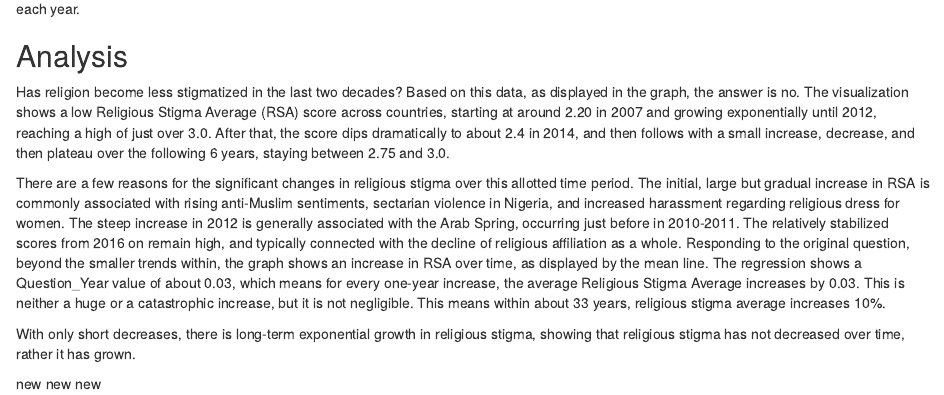
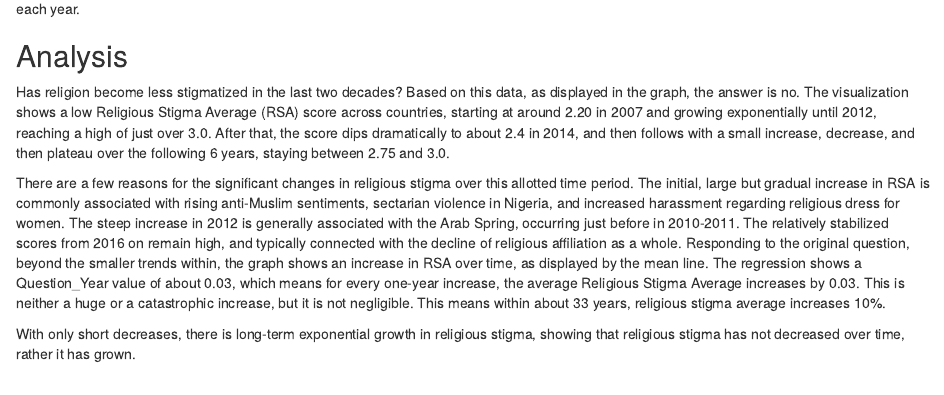
Before and after one commit to maramzanin/ps270-final-project, an R Markdown document (index.Rmd): the page in a window 1100 px wide, from 1680 px down. Rendered offline with R 4.5, knitr and Pandoc, with nearby package versions; drawn as R Markdown's standard HTML page in place of the format the file asks for; some code elsewhere in the file could not run offline.

Commit message:
idek pls

```diff
--- a/index.Rmd
+++ b/index.Rmd
@@ -51,5 +51,3 @@ There are a few reasons for the significant changes in religious stigma over thi
 The regression shows a Question_Year value of about 0.03, which means for every one-year increase, the average Religious Stigma Average increases by 0.03. This is neither a huge or a catastrophic increase, but it is not negligible. This means within about 33 years, religious stigma average increases 10%.
 
 With only short decreases, there is long-term exponential growth in religious stigma, showing that religious stigma has not decreased over time, rather it has grown.
-
-new new new
```
